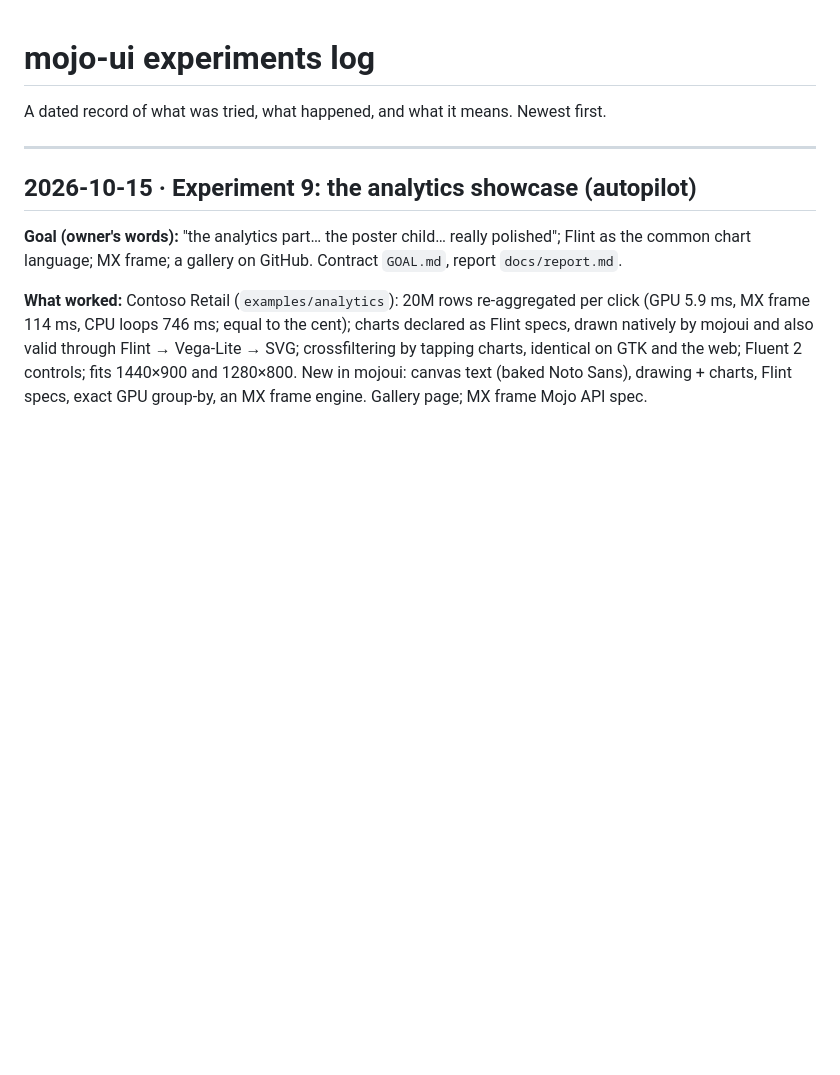
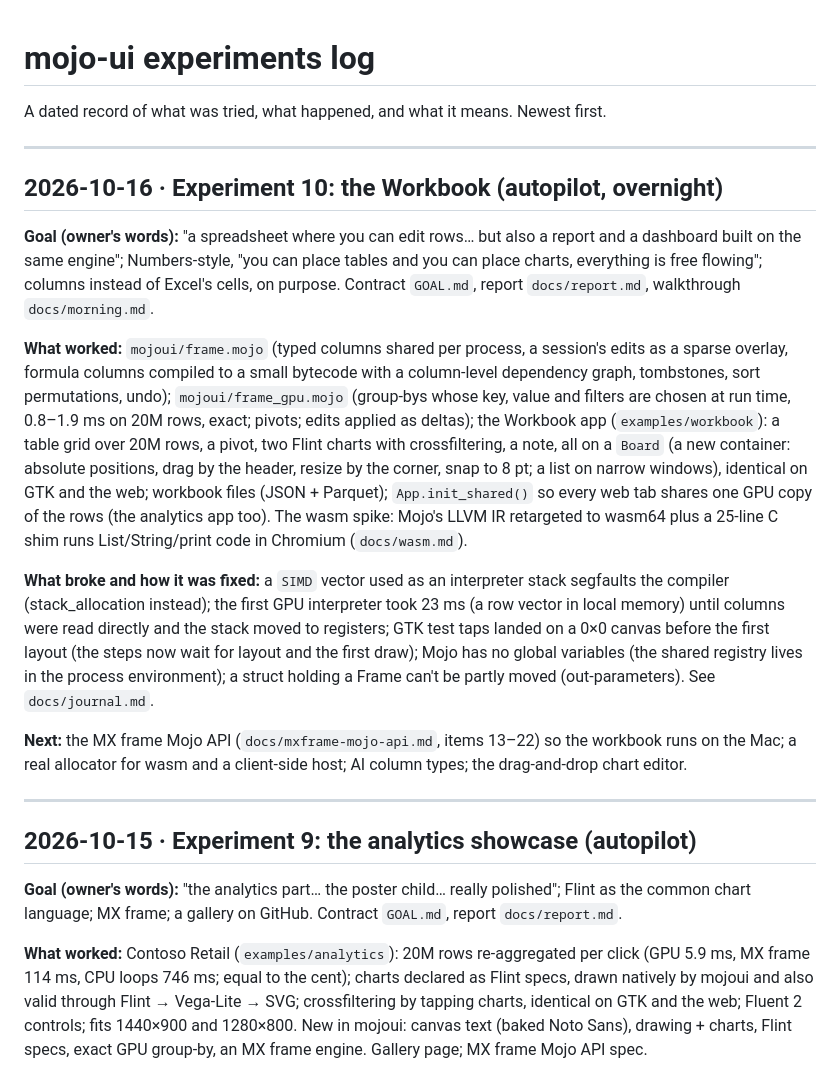
Before and after one commit to abhisheksreesaila/mxapp, a Markdown page: EXPERIMENTS.md, the part around the change. GitHub-like rendering; blank space fills up the shorter version.

Commit message:
Experiment 10 logged; CLAUDE.md status
Co-Authored-By: Claude Fable 5.1 <noreply@anthropic.com>

```diff
--- a/EXPERIMENTS.md
+++ b/EXPERIMENTS.md
@@ -1,6 +1,18 @@
 # mojo-ui experiments log
 
 A dated record of what was tried, what happened, and what it means. Newest first.
+
+---
+
+## 2026-10-16 · Experiment 10: the Workbook (autopilot, overnight)
+
+**Goal (owner's words):** "a spreadsheet where you can edit rows… but also a report and a dashboard built on the same engine"; Numbers-style, "you can place tables and you can place charts, everything is free flowing"; columns instead of Excel's cells, on purpose. Contract `GOAL.md`, report `docs/report.md`, walkthrough `docs/morning.md`.
+
+**What worked:** `mojoui/frame.mojo` (typed columns shared per process, a session's edits as a sparse overlay, formula columns compiled to a small bytecode with a column-level dependency graph, tombstones, sort permutations, undo); `mojoui/frame_gpu.mojo` (group-bys whose key, value and filters are chosen at run time, 0.8–1.9 ms on 20M rows, exact; pivots; edits applied as deltas); the Workbook app (`examples/workbook`): a table grid over 20M rows, a pivot, two Flint charts with crossfiltering, a note, all on a `Board` (a new container: absolute positions, drag by the header, resize by the corner, snap to 8 pt; a list on narrow windows), identical on GTK and the web; workbook files (JSON + Parquet); `App.init_shared()` so every web tab shares one GPU copy of the rows (the analytics app too). The wasm spike: Mojo's LLVM IR retargeted to wasm64 plus a 25-line C shim runs List/String/print code in Chromium (`docs/wasm.md`).
+
+**What broke and how it was fixed:** a `SIMD` vector used as an interpreter stack segfaults the compiler (stack_allocation instead); the first GPU interpreter took 23 ms (a row vector in local memory) until columns were read directly and the stack moved to registers; GTK test taps landed on a 0×0 canvas before the first layout (the steps now wait for layout and the first draw); Mojo has no global variables (the shared registry lives in the process environment); a struct holding a Frame can't be partly moved (out-parameters). See `docs/journal.md`.
+
+**Next:** the MX frame Mojo API (`docs/mxframe-mojo-api.md`, items 13–22) so the workbook runs on the Mac; a real allocator for wasm and a client-side host; AI column types; the drag-and-drop chart editor.
 
 ---
 
```
Also changed, not shown: CLAUDE.md (+2 -1 lines).
